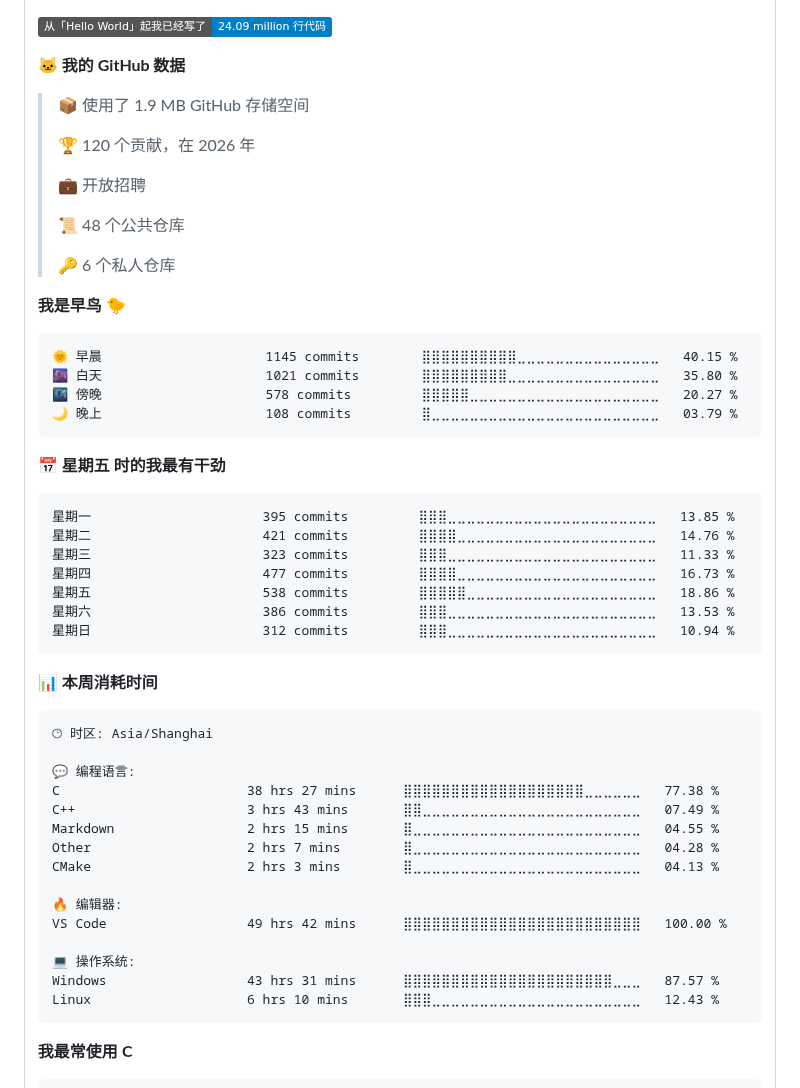
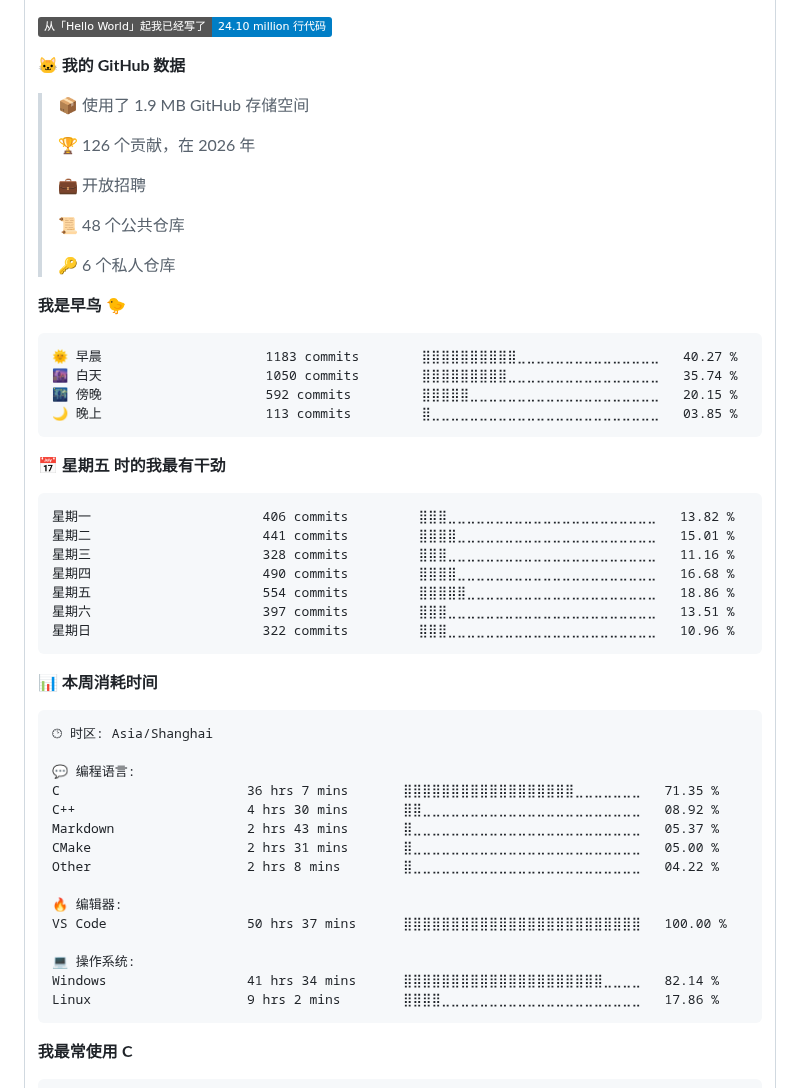
Before and after one commit to wdfk-prog/wdfk-prog, a Markdown page: README.md, the part around one of its changes. GitHub-like rendering; badges without logos.

Commit message:
Updated with Dev Metrics

````diff
--- a/README.md
+++ b/README.md
@@ -93,13 +93,13 @@
 
 ![Profile Views](http://img.shields.io/badge/%E8%B5%84%E6%96%99%E9%A1%B5%E6%B5%8F%E8%A7%88%E6%AC%A1%E6%95%B0-9-blue?style=flat)
 
-![Lines of code](https://img.shields.io/badge/%E4%BB%8E%E3%80%8CHello%20World%E3%80%8D%E8%B5%B7%E6%88%91%E5%B7%B2%E7%BB%8F%E5%86%99%E4%BA%86-24.09%20million%20%E8%A1%8C%E4%BB%A3%E7%A0%81-blue?style=flat)
+![Lines of code](https://img.shields.io/badge/%E4%BB%8E%E3%80%8CHello%20World%E3%80%8D%E8%B5%B7%E6%88%91%E5%B7%B2%E7%BB%8F%E5%86%99%E4%BA%86-24.10%20million%20%E8%A1%8C%E4%BB%A3%E7%A0%81-blue?style=flat)
 
 **🐱 我的 GitHub 数据**
 
 > 📦  使用了 1.9 MB GitHub 存储空间
  >
-> 🏆 120 个贡献，在 2026 年
+> 🏆 126 个贡献，在 2026 年
  >
 > 💼 开放招聘
  >
@@ -110,21 +110,21 @@
 **我是早鸟 🐤**
 
 ```text
-🌞 早晨                     1145 commits        ⣿⣿⣿⣿⣿⣿⣿⣿⣿⣿⣀⣀⣀⣀⣀⣀⣀⣀⣀⣀⣀⣀⣀⣀⣀   40.15 %
-🌆 白天                     1021 commits        ⣿⣿⣿⣿⣿⣿⣿⣿⣿⣀⣀⣀⣀⣀⣀⣀⣀⣀⣀⣀⣀⣀⣀⣀⣀   35.80 %
-🌃 傍晚                     578 commits         ⣿⣿⣿⣿⣿⣀⣀⣀⣀⣀⣀⣀⣀⣀⣀⣀⣀⣀⣀⣀⣀⣀⣀⣀⣀   20.27 %
-🌙 晚上                     108 commits         ⣿⣀⣀⣀⣀⣀⣀⣀⣀⣀⣀⣀⣀⣀⣀⣀⣀⣀⣀⣀⣀⣀⣀⣀⣀   03.79 %
+🌞 早晨                     1183 commits        ⣿⣿⣿⣿⣿⣿⣿⣿⣿⣿⣀⣀⣀⣀⣀⣀⣀⣀⣀⣀⣀⣀⣀⣀⣀   40.27 %
+🌆 白天                     1050 commits        ⣿⣿⣿⣿⣿⣿⣿⣿⣿⣀⣀⣀⣀⣀⣀⣀⣀⣀⣀⣀⣀⣀⣀⣀⣀   35.74 %
+🌃 傍晚                     592 commits         ⣿⣿⣿⣿⣿⣀⣀⣀⣀⣀⣀⣀⣀⣀⣀⣀⣀⣀⣀⣀⣀⣀⣀⣀⣀   20.15 %
+🌙 晚上                     113 commits         ⣿⣀⣀⣀⣀⣀⣀⣀⣀⣀⣀⣀⣀⣀⣀⣀⣀⣀⣀⣀⣀⣀⣀⣀⣀   03.85 %
 ```
 📅 **星期五 时的我最有干劲**
 
 ```text
-星期一                      395 commits         ⣿⣿⣿⣀⣀⣀⣀⣀⣀⣀⣀⣀⣀⣀⣀⣀⣀⣀⣀⣀⣀⣀⣀⣀⣀   13.85 %
-星期二                      421 commits         ⣿⣿⣿⣿⣀⣀⣀⣀⣀⣀⣀⣀⣀⣀⣀⣀⣀⣀⣀⣀⣀⣀⣀⣀⣀   14.76 %
-星期三                      323 commits         ⣿⣿⣿⣀⣀⣀⣀⣀⣀⣀⣀⣀⣀⣀⣀⣀⣀⣀⣀⣀⣀⣀⣀⣀⣀   11.33 %
-星期四                      477 commits         ⣿⣿⣿⣿⣀⣀⣀⣀⣀⣀⣀⣀⣀⣀⣀⣀⣀⣀⣀⣀⣀⣀⣀⣀⣀   16.73 %
-星期五                      538 commits         ⣿⣿⣿⣿⣿⣀⣀⣀⣀⣀⣀⣀⣀⣀⣀⣀⣀⣀⣀⣀⣀⣀⣀⣀⣀   18.86 %
-星期六                      386 commits         ⣿⣿⣿⣀⣀⣀⣀⣀⣀⣀⣀⣀⣀⣀⣀⣀⣀⣀⣀⣀⣀⣀⣀⣀⣀   13.53 %
-星期日                      312 commits         ⣿⣿⣿⣀⣀⣀⣀⣀⣀⣀⣀⣀⣀⣀⣀⣀⣀⣀⣀⣀⣀⣀⣀⣀⣀   10.94 %
+星期一                      406 commits         ⣿⣿⣿⣀⣀⣀⣀⣀⣀⣀⣀⣀⣀⣀⣀⣀⣀⣀⣀⣀⣀⣀⣀⣀⣀   13.82 %
+星期二                      441 commits         ⣿⣿⣿⣿⣀⣀⣀⣀⣀⣀⣀⣀⣀⣀⣀⣀⣀⣀⣀⣀⣀⣀⣀⣀⣀   15.01 %
+星期三                      328 commits         ⣿⣿⣿⣀⣀⣀⣀⣀⣀⣀⣀⣀⣀⣀⣀⣀⣀⣀⣀⣀⣀⣀⣀⣀⣀   11.16 %
+星期四                      490 commits         ⣿⣿⣿⣿⣀⣀⣀⣀⣀⣀⣀⣀⣀⣀⣀⣀⣀⣀⣀⣀⣀⣀⣀⣀⣀   16.68 %
+星期五                      554 commits         ⣿⣿⣿⣿⣿⣀⣀⣀⣀⣀⣀⣀⣀⣀⣀⣀⣀⣀⣀⣀⣀⣀⣀⣀⣀   18.86 %
+星期六                      397 commits         ⣿⣿⣿⣀⣀⣀⣀⣀⣀⣀⣀⣀⣀⣀⣀⣀⣀⣀⣀⣀⣀⣀⣀⣀⣀   13.51 %
+星期日                      322 commits         ⣿⣿⣿⣀⣀⣀⣀⣀⣀⣀⣀⣀⣀⣀⣀⣀⣀⣀⣀⣀⣀⣀⣀⣀⣀   10.96 %
 ```
 
 
@@ -134,18 +134,18 @@
 🕑︎ 时区: Asia/Shanghai
 
 💬 编程语言:
-C                        38 hrs 27 mins      ⣿⣿⣿⣿⣿⣿⣿⣿⣿⣿⣿⣿⣿⣿⣿⣿⣿⣿⣿⣀⣀⣀⣀⣀⣀   77.38 %
-C++                      3 hrs 43 mins       ⣿⣿⣀⣀⣀⣀⣀⣀⣀⣀⣀⣀⣀⣀⣀⣀⣀⣀⣀⣀⣀⣀⣀⣀⣀   07.49 %
-Markdown                 2 hrs 15 mins       ⣿⣀⣀⣀⣀⣀⣀⣀⣀⣀⣀⣀⣀⣀⣀⣀⣀⣀⣀⣀⣀⣀⣀⣀⣀   04.55 %
-Other                    2 hrs 7 mins        ⣿⣀⣀⣀⣀⣀⣀⣀⣀⣀⣀⣀⣀⣀⣀⣀⣀⣀⣀⣀⣀⣀⣀⣀⣀   04.28 %
-CMake                    2 hrs 3 mins        ⣿⣀⣀⣀⣀⣀⣀⣀⣀⣀⣀⣀⣀⣀⣀⣀⣀⣀⣀⣀⣀⣀⣀⣀⣀   04.13 %
+C                        36 hrs 7 mins       ⣿⣿⣿⣿⣿⣿⣿⣿⣿⣿⣿⣿⣿⣿⣿⣿⣿⣿⣀⣀⣀⣀⣀⣀⣀   71.35 %
+C++                      4 hrs 30 mins       ⣿⣿⣀⣀⣀⣀⣀⣀⣀⣀⣀⣀⣀⣀⣀⣀⣀⣀⣀⣀⣀⣀⣀⣀⣀   08.92 %
+Markdown                 2 hrs 43 mins       ⣿⣀⣀⣀⣀⣀⣀⣀⣀⣀⣀⣀⣀⣀⣀⣀⣀⣀⣀⣀⣀⣀⣀⣀⣀   05.37 %
+CMake                    2 hrs 31 mins       ⣿⣀⣀⣀⣀⣀⣀⣀⣀⣀⣀⣀⣀⣀⣀⣀⣀⣀⣀⣀⣀⣀⣀⣀⣀   05.00 %
+Other                    2 hrs 8 mins        ⣿⣀⣀⣀⣀⣀⣀⣀⣀⣀⣀⣀⣀⣀⣀⣀⣀⣀⣀⣀⣀⣀⣀⣀⣀   04.22 %
 
 🔥 编辑器:
-VS Code                  49 hrs 42 mins      ⣿⣿⣿⣿⣿⣿⣿⣿⣿⣿⣿⣿⣿⣿⣿⣿⣿⣿⣿⣿⣿⣿⣿⣿⣿   100.00 %
+VS Code                  50 hrs 37 mins      ⣿⣿⣿⣿⣿⣿⣿⣿⣿⣿⣿⣿⣿⣿⣿⣿⣿⣿⣿⣿⣿⣿⣿⣿⣿   100.00 %
 
 💻 操作系统:
-Windows                  43 hrs 31 mins      ⣿⣿⣿⣿⣿⣿⣿⣿⣿⣿⣿⣿⣿⣿⣿⣿⣿⣿⣿⣿⣿⣿⣀⣀⣀   87.57 %
-Linux                    6 hrs 10 mins       ⣿⣿⣿⣀⣀⣀⣀⣀⣀⣀⣀⣀⣀⣀⣀⣀⣀⣀⣀⣀⣀⣀⣀⣀⣀   12.43 %
+Windows                  41 hrs 34 mins      ⣿⣿⣿⣿⣿⣿⣿⣿⣿⣿⣿⣿⣿⣿⣿⣿⣿⣿⣿⣿⣿⣀⣀⣀⣀   82.14 %
+Linux                    9 hrs 2 mins        ⣿⣿⣿⣿⣀⣀⣀⣀⣀⣀⣀⣀⣀⣀⣀⣀⣀⣀⣀⣀⣀⣀⣀⣀⣀   17.86 %
 ```
 
 **我最常使用 C**
````
Also changed, not shown: other parts of README.md (+2 -2 lines), assets/bar_graph.png.
